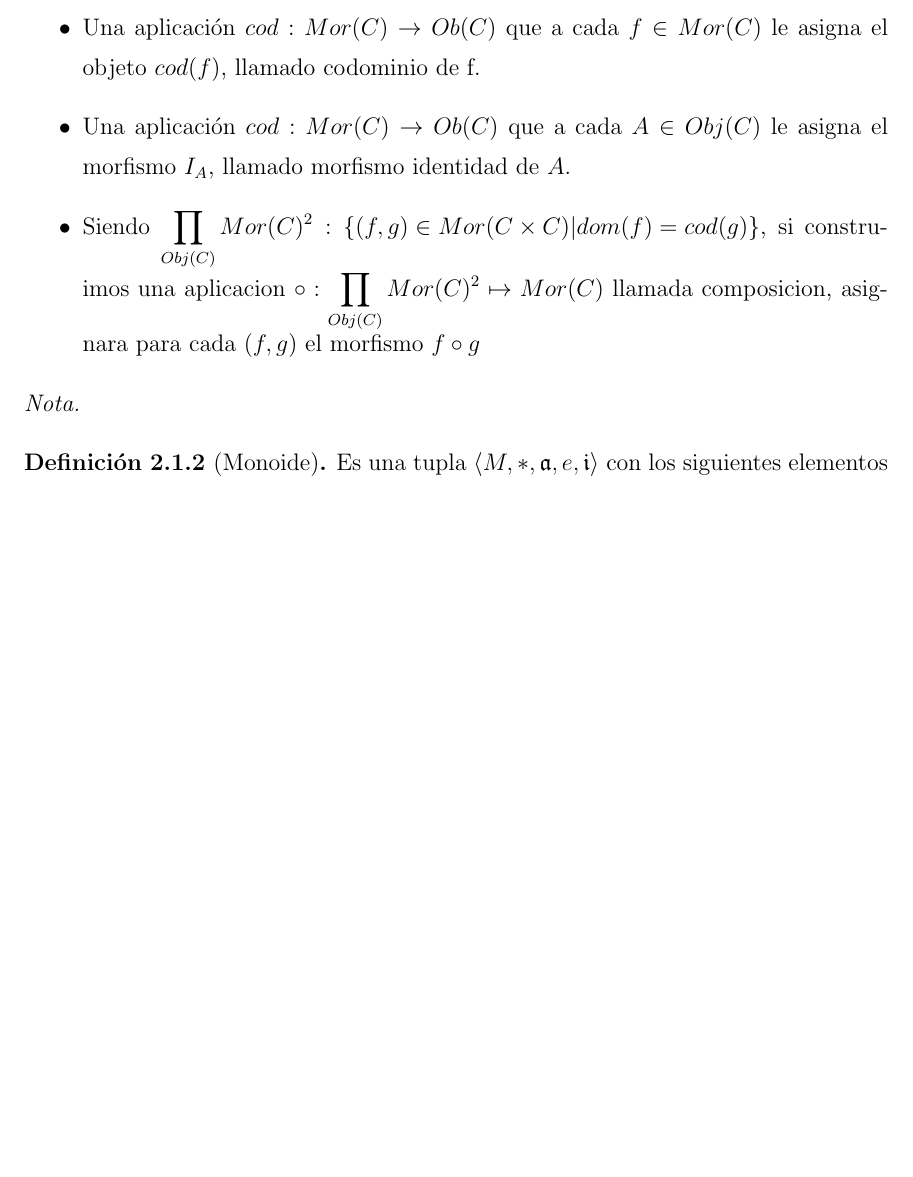
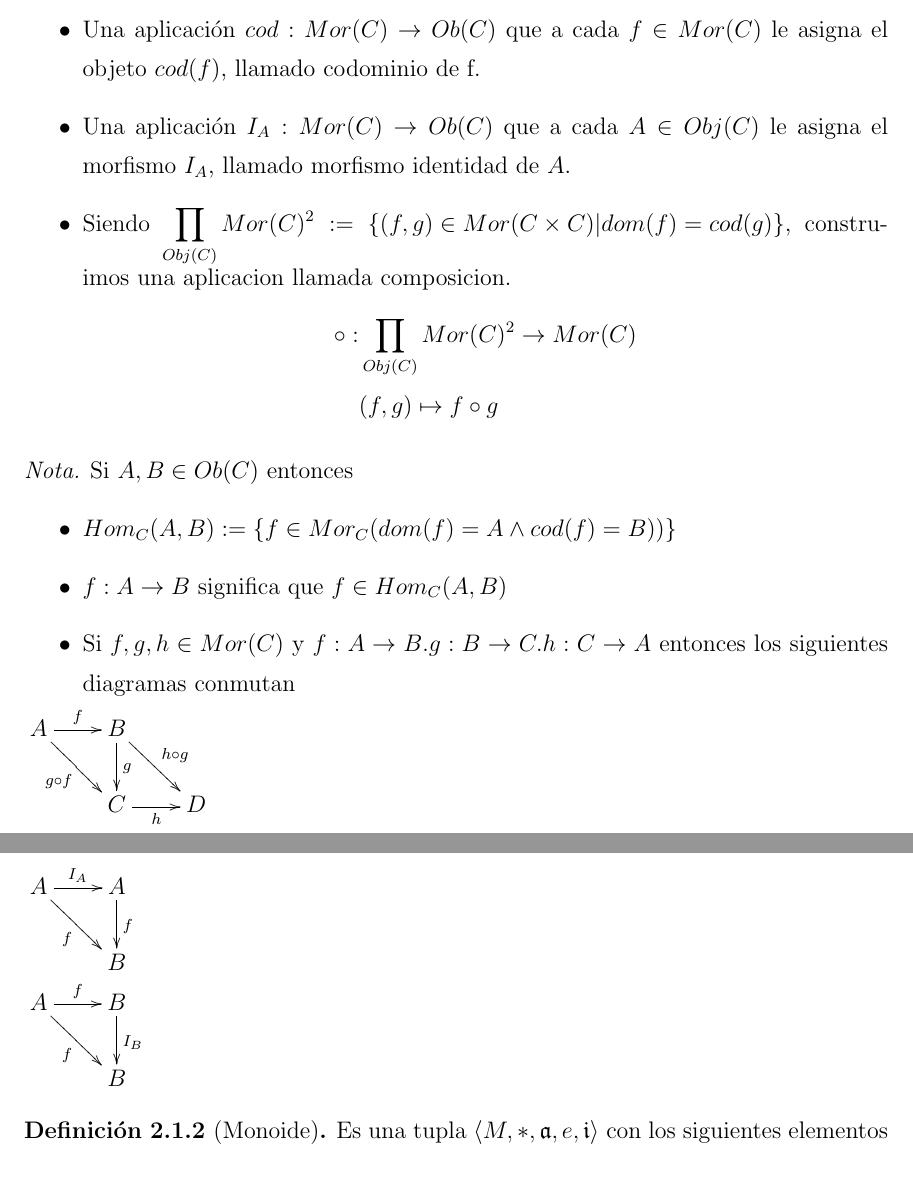
Before and after one commit to pipecaniza/Tesis, a LaTeX thesis (TESIS/Texto/thesis.tex, which reads TESIS/Texto/MarcoTeorico/mt2.tex): part of page 15 of 32 before the commit and two parts of pages 15 and 16 of 33 after it, the two joined at a grey line, cut so that both start at the same text, the shorter picture padded with empty space. Compiled offline with LaTeX, dvips and Ghostscript; a LaTeX package or settings file that is missing is left out.

Commit message:
Diagrams

```diff
--- a/TESIS/Texto/MarcoTeorico/mt2.tex
+++ b/TESIS/Texto/MarcoTeorico/mt2.tex
@@ -34,14 +34,39 @@ Una categoría C consta de los siguientes datos:
 asigna el objeto $dom(f)$, llamado dominio de f.
 \item Una aplicación $cod : Mor(C) \to Ob(C)$ que a cada $f \in Mor(C)$ le
 asigna el objeto $cod(f)$, llamado codominio de f.
-\item Una aplicación $cod : Mor(C) \to Ob(C)$ que a cada $A \in Obj(C)$ le
+\item Una aplicación $I_A : Mor(C) \to Ob(C)$ que a cada $A \in Obj(C)$ le
 asigna el morfismo $I_A$, llamado morfismo identidad de $A$.
-\item Siendo $\displaystyle \prod_{Obj(C)} Mor(C)^2 : \left\lbrace (f, g) \in Mor(C \times C) | dom(f)=cod(g) \right\rbrace$, si construimos una aplicacion $\displaystyle \circ : \prod_{Obj(C)} Mor(C)^2 \mapsto Mor(C) $ llamada composicion, asignara para cada $(f,g)$ el morfismo $f \circ g$
+\item Siendo $\displaystyle \prod_{Obj(C)} Mor(C)^2 := \left\lbrace (f, g) \in Mor(C \times C) | dom(f)=cod(g) \right\rbrace$, construimos una aplicacion llamada composicion.
+\begin{align*}
+  \displaystyle \circ: & \prod_{Obj(C)} Mor(C)^2  \to Mor(C) \\
+					   & (f,g) 					  \mapsto f \circ g
+\end{align*}
 \end{itemize}
 \end{defn}
 
 \begin{note}
+Si $A,B \in Ob(C)$ entonces
 
+\begin{itemize}
+\item $Hom_{C}(A,B):= \{ f \in Mor_{C}(dom(f)=A \wedge cod(f)=B)) \}$
+\item $f: A \to B$ significa que $f \in Hom_{C}(A,B)$
+\item Si $f,g,h \in Mor(C)$ y $f:A \to B.g:B \to C.h:C \to A$ entonces los siguientes diagramas conmutan
+
+	\xymatrix{
+	A \ar[r]^{f} \ar[rd]_{g \circ f} &
+	B \ar[d]^{g} \ar[rd]^{h \circ g} \\
+	& C \ar[r]_{h} &
+	D}
+	\xymatrix{
+	A \ar[r]^{I_A} \ar[rd]_{f} &
+	A \ar[d]^{f}  \\
+	& B }
+	\xymatrix{
+	A \ar[r]^{f} \ar[rd]_{f} &
+	B \ar[d]^{I_B}  \\
+	& B }
+
+\end{itemize}
 \end{note}
 
 \begin{defn}[Monoide]
--- a/TESIS/Texto/thesis.tex
+++ b/TESIS/Texto/thesis.tex
@@ -17,6 +17,8 @@
 \usepackage{apacite}
 \usepackage{graphicx}
 \usepackage{tikz}
+\usepackage{xypic}
+\usetikzlibrary{matrix,arrows,decorations.pathmorphing}
 \usepackage{amsmath,amsfonts,amssymb,amsthm}
 \usepackage{listings}
 \usepackage{color}
```
